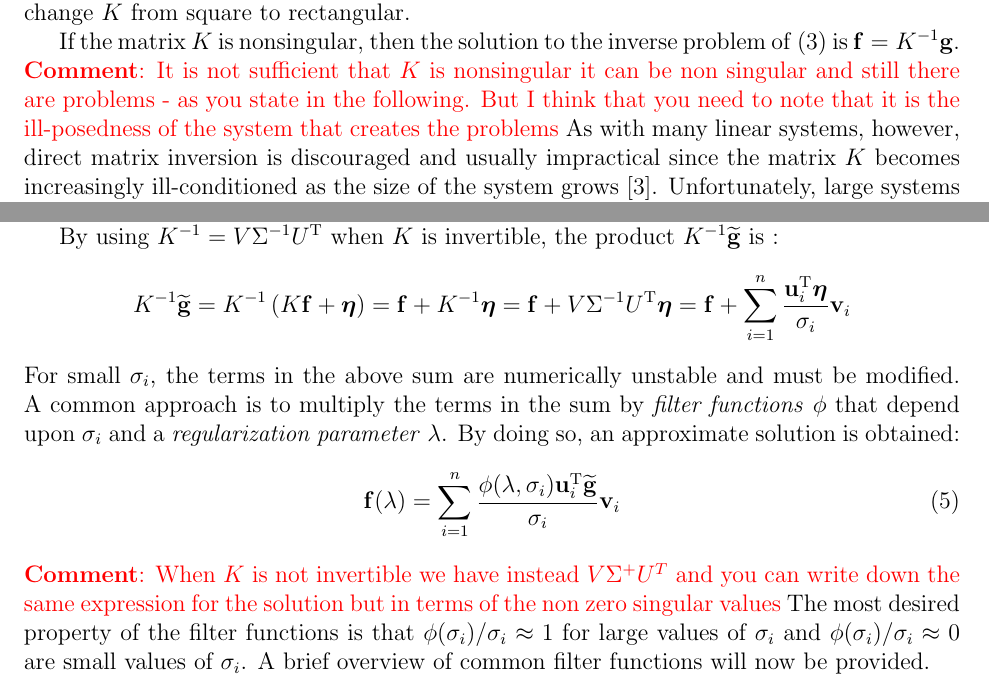
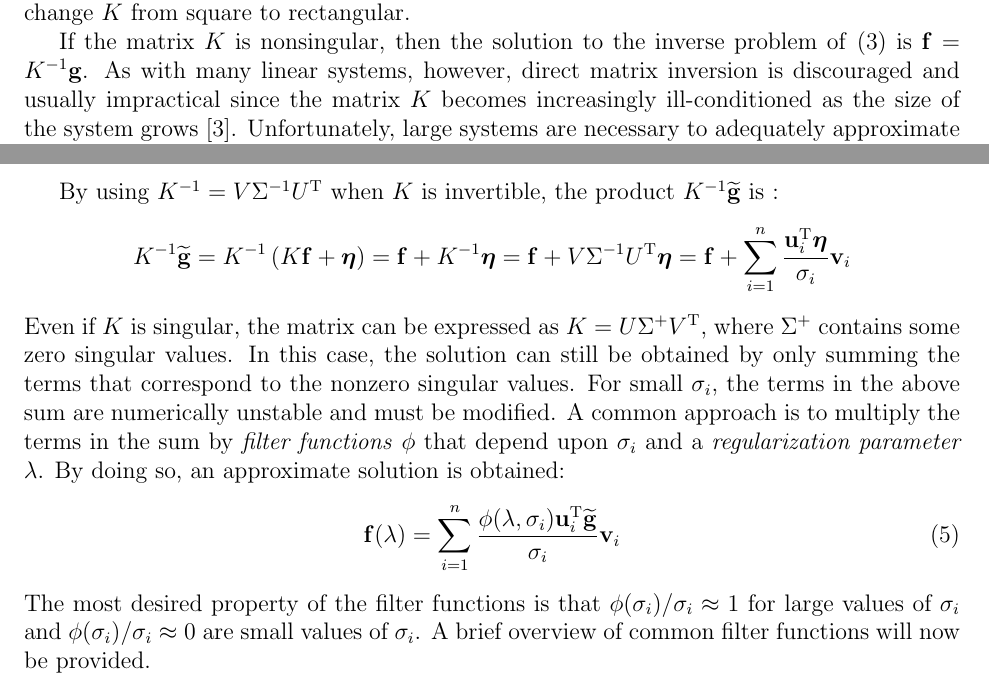
Before and after one commit to mjbyrne2/Parameter-Estimation, a LaTeX document (Parameter-Estimation.tex): two parts of pages 3 and 4 of 15, joined at a grey line, cut so that both start at the same text. Compiled offline with pdfLaTeX.

Commit message:
Made changes to TeX file based on Dr. Renaut comments

```diff
--- a/Parameter-Estimation.tex
+++ b/Parameter-Estimation.tex
@@ -111,7 +111,7 @@ If a left Riemann sum is used with $t_j = (j-1)/n$ for $j \in \{1,2,\ldots,n\}$,
 For approximations to $\gcon(x)$ at the same points that make up the equispaced discretization of $[0,1]$, i.e. at the points $x_i = (i-1)/n$ for $j \in \{1,2,\ldots,n\}$, then \eqref{Eq_Dis} is exactly the system that provides these approximations with $\fdis = [\fcon(t_1),\fcon(t_2),\ldots,\fcon(t_n)]$, $\gdis = [\gcon(x_1),\gcon(x_2),\ldots,\gcon(x_n)]$, and the elements of $\kmat$ being
 \[K_{ij} = \frac{1}{n}\exp\left(\frac{-(i - j)^2}{2\SD^2}\right).\]
 Note that taking the collocation and quadrature points as the same ensures that the matrix $\kmat$ is square. By changing the number of collocation points or the quadrature method can change $\kmat$ from square to rectangular. \par
-If the matrix $\kmat$ is nonsingular, then the solution to the inverse problem of \eqref{Eq_Dis} is $\fdis = \kmat^{-1}\gdis$. \comment{It is not sufficient that $\kmat$ is nonsingular it can be non singular and still there are problems - as you state in the following. But I think that you need to note that it is the ill-posedness of the system that creates the problems} As with many linear systems, however, direct matrix inversion is discouraged and usually impractical since the matrix $\kmat$ becomes increasingly ill-conditioned as the size of the system grows \cite{Vogel:2002}. Unfortunately, large systems are necessary to adequately approximate the continuous problem, and so other methods of solving for $\fdis$ must be considered. \par
+If the matrix $\kmat$ is nonsingular, then the solution to the inverse problem of \eqref{Eq_Dis} is $\fdis = \kmat^{-1}\gdis$. As with many linear systems, however, direct matrix inversion is discouraged and usually impractical since the matrix $\kmat$ becomes increasingly ill-conditioned as the size of the system grows \cite{Vogel:2002}. Unfortunately, large systems are necessary to adequately approximate the continuous problem, and so other methods of solving for $\fdis$ must be considered. \par
 Before discussing the consequences of ill-conditioning, the concept of an well-posed problem will be introduced, which is due to Hadamard. Given a operator $A : \mathcal{H}_1 \rightarrow \mathcal{H}_2$, where $\mathcal{H}_1$ and $\mathcal{H}_1$ are Hilbert spaces, the equation $Af = g$ is said to be well-posed if
 \begin{enumerate}
 \item[(i)] for each $g \in \mathcal{H}_2$ there exists a solution $f \in \mathcal{H}_1$ to $Af = g$,
@@ -129,11 +129,10 @@ Since direct matrix inversion is not practical, and at times not even possible s
 where the $m \times r$ matrix $U$ and the $r \times n$ matrix $V$ have orthogonal columns and $\Sigma$ is a $r \times r$ diagonal matrix. The diagonal elements of $\Sigma$ are the singular values of $\kmat$, denoted $\singular_i$ and satisfying $\singular_1 \geq \singular_2 \geq \ldots \geq \singular_r > 0$ where $r$ is the rank of $\kmat$. The columns of $U$ will be denoted $\LSV_i$ and $\RSV_i$ will denote the columns of $V$; these vectors are known as the left and right singular vectors of $\kmat$, respectively. A matrix of complex values has a SVD as well, the only difference being that the transpose is replaced with conjugate transpose. \par
 By using $\kmat^{-1} = V\Sigma^{-1}U^\trans$ when $\kmat$ is invertible, the product $\kmat^{-1}\gnoise$ is :
 \[\kmat^{-1}\gnoise = \kmat^{-1}\left(\kmat\fdis + \noise\right) = \fdis + \kmat^{-1}\noise = \fdis + V\Sigma^{-1}{U^\trans}\noise = \fdis + \sum_{i = 1}^n \frac{{\LSV^\trans_i}\noise}{\singular_i}\RSV_i\]
-For small $\singular_i$, the terms in the above sum are numerically unstable and must be modified. A common approach is to multiply the terms in the sum by \textit{filter functions} $\filt$ that depend upon $\singular_i$ and a \textit{regularization parameter} $\regparam$. By doing so, an approximate solution is obtained:
+Even if $\kmat$ is singular, the matrix can be expressed as $\kmat = U{\Sigma^+}{V^\trans}$, where $\Sigma^+$ contains some zero singular values. In this case, the solution can still be obtained by only summing the terms that correspond to the nonzero singular values. For small $\singular_i$, the terms in the above sum are numerically unstable and must be modified. A common approach is to multiply the terms in the sum by \textit{filter functions} $\filt$ that depend upon $\singular_i$ and a \textit{regularization parameter} $\regparam$. By doing so, an approximate solution is obtained:
 \begin{equation}
 \fdis(\regparam) = \sum_{i = 1}^n \frac{\filt(\regparam,\singular_i){\LSV^\trans_i}\gnoise}{\singular_i}\RSV_i
 \end{equation}
-\comment{When $K$ is not invertible we have instead $V\Sigma^+U^T$ and you can write down the same expression for the solution but in terms of the non zero singular values}
 The most desired property of the filter functions is that $\filt(\singular_i)/\singular_i \approx 1$  for large values of $\singular_i$ and $\filt(\singular_i)/\singular_i \approx 0$ are small values of $\singular_i$. A brief overview of common filter functions will now be provided.
 
 \subsection{Filter functions}
```
